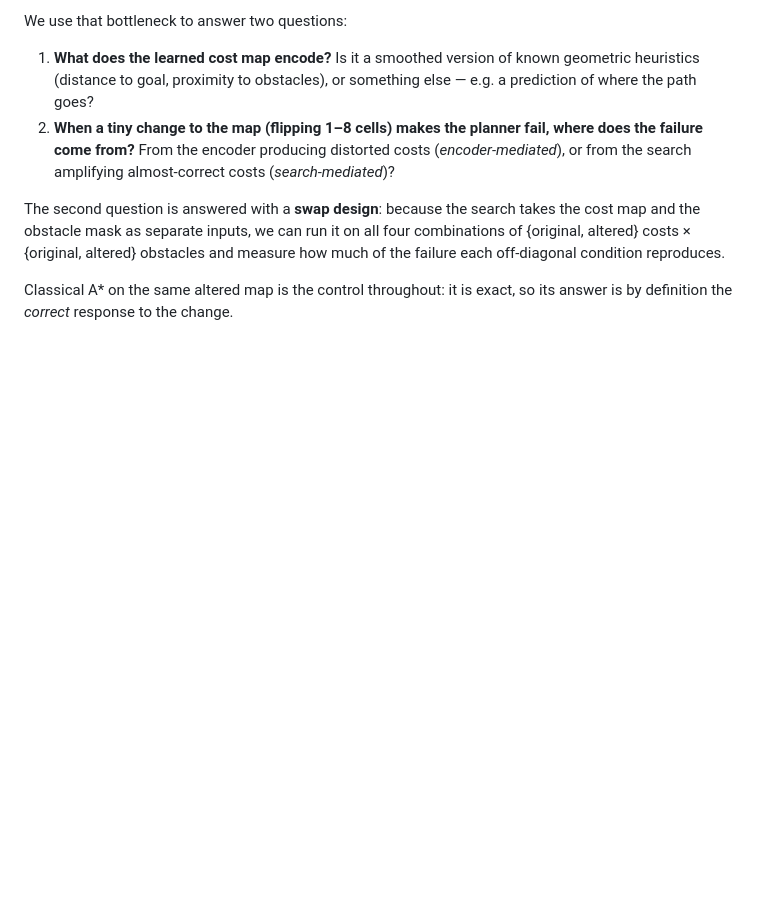
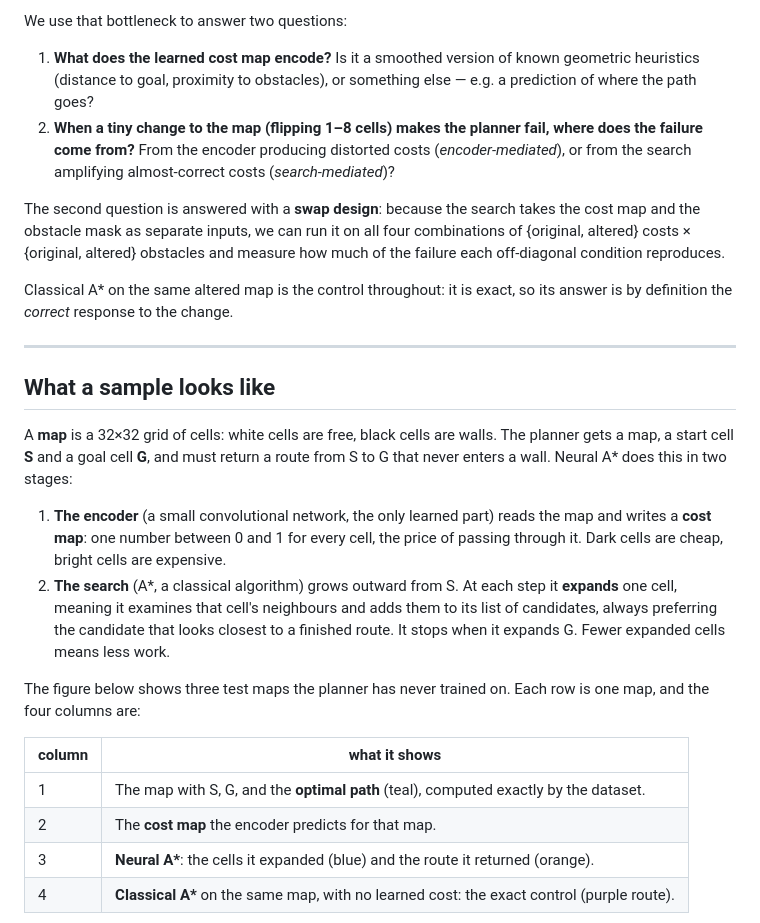
Before and after one commit to JoaoPedroFPK/inside-neural-astar, a Markdown page: README.md, the part around one of its changes. Rendered like a GitHub page; blank space fills up the shorter version.

```diff
--- a/README.md
+++ b/README.md
@@ -18,3 +18,22 @@ We use that bottleneck to answer two questions:
 The second question is answered with a **swap design**: because the search takes the cost map and the obstacle mask as separate inputs, we can run it on all four combinations of {original, altered} costs × {original, altered} obstacles and measure how much of the failure each off-diagonal condition reproduces.
 
 Classical A\* on the same altered map is the control throughout: it is exact, so its answer is by definition the *correct* response to the change.
+
+---
+
+## What a sample looks like
+
+A **map** is a 32×32 grid of cells: white cells are free, black cells are walls. The planner gets a map, a start cell **S** and a goal cell **G**, and must return a route from S to G that never enters a wall. Neural A\* does this in two stages:
+
+1. **The encoder** (a small convolutional network, the only learned part) reads the map and writes a **cost map**: one number between 0 and 1 for every cell, the price of passing through it. Dark cells are cheap, bright cells are expensive.
+2. **The search** (A\*, a classical algorithm) grows outward from S. At each step it **expands** one cell, meaning it examines that cell's neighbours and adds them to its list of candidates, always preferring the candidate that looks closest to a finished route. It stops when it expands G. Fewer expanded cells means less work.
+
+The figure below shows three test maps the planner has never trained on. Each row is one map, and the four columns are:
+
+| column | what it shows |
+|---|---|
+| 1 | The map with S, G, and the **optimal path** (teal), computed exactly by the dataset. |
+| 2 | The **cost map** the encoder predicts for that map. |
+| 3 | **Neural A\***: the cells it expanded (blue) and the route it returned (orange). |
+| 4 | **Classical A\*** on the same map, with no learned cost: the exact control (purple route). |
+
```
Also changed, not shown: other parts of README.md (+9 -0 lines), figures/dataset_samples.png (added), figures/neural_astar_search.gif (added), 2 other files.
